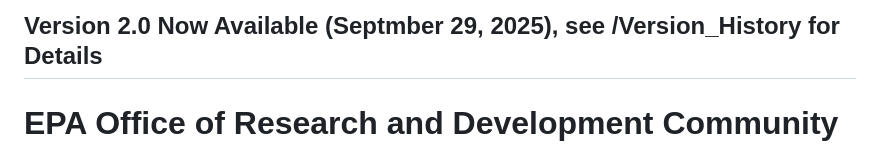
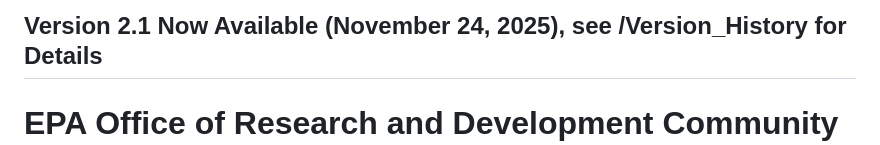
Before and after one commit to USEPA/ORD_SAB_Model, a Markdown page: readme.md, the part around the change. Drawn GitHub-style.

```diff
--- a/readme.md
+++ b/readme.md
@@ -1,5 +1,5 @@
 
-## Version 2.0 Now Available (Septmber 29, 2025), see /Version_History for Details
+## Version 2.1 Now Available (November 24, 2025), see /Version_History for Details
 
 
 # EPA Office of Research and Development Community Water System Service Area Boundaries
```
